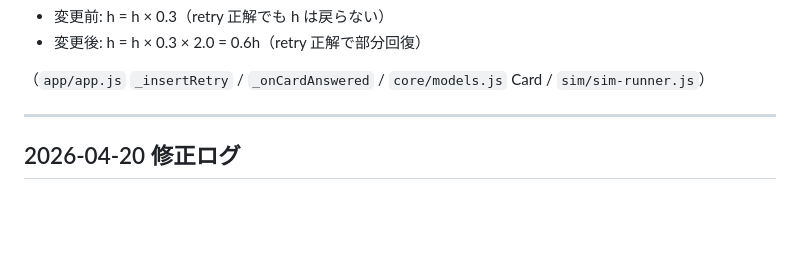
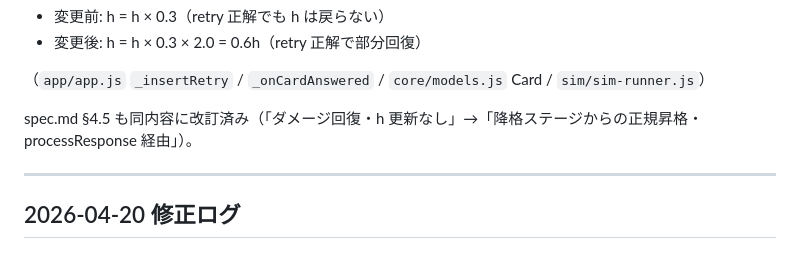
Before and after one commit to takahashihideki-git/VocabFlow, a Markdown page: CLAUDE.md, the part around the change. Rendered like a GitHub page; blank space fills up the shorter version.

Commit message:
docs: CLAUDE.md に spec §4.5 改訂済みの旨を追記
Co-Authored-By: Claude Sonnet 4.6 <noreply@anthropic.com>

```diff
--- a/CLAUDE.md
+++ b/CLAUDE.md
@@ -78,6 +78,8 @@ TikTok式縦スワイプUIで英語語彙を学ぶSRSアプリ。詳細仕様は
 - 変更後: h = h × 0.3 × 2.0 = 0.6h（retry 正解で部分回復）
 
 （`app/app.js` `_insertRetry` / `_onCardAnswered` / `core/models.js` Card / `sim/sim-runner.js`）
+
+spec.md §4.5 も同内容に改訂済み（「ダメージ回復・h 更新なし」→「降格ステージからの正規昇格・processResponse 経由」）。
 
 ---
 
```
